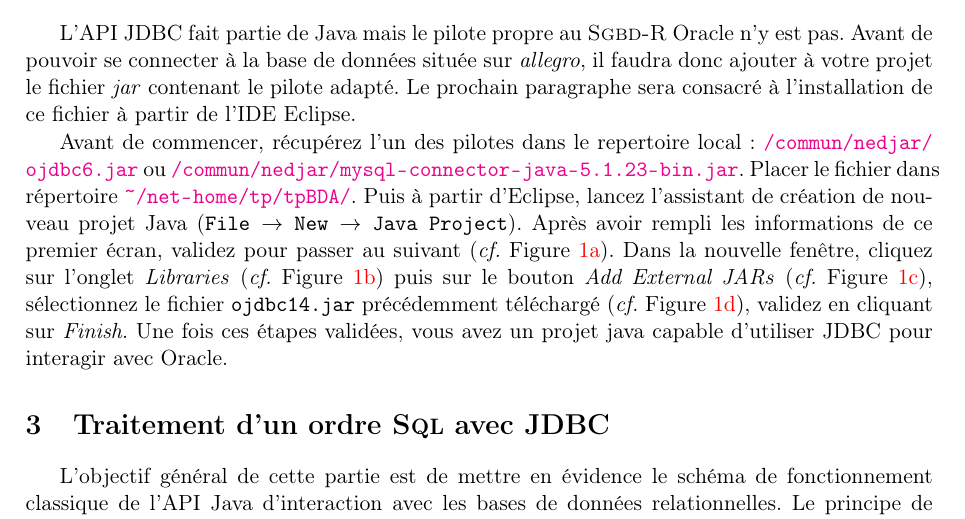
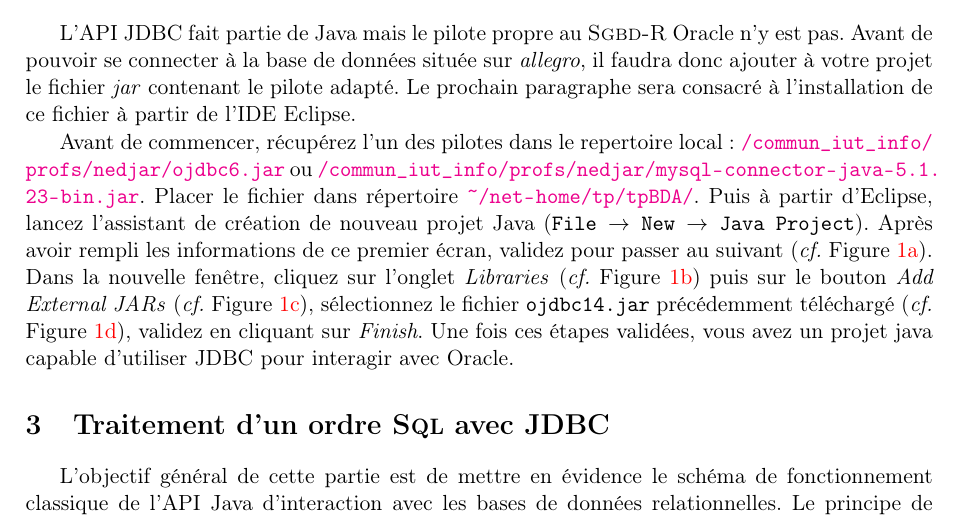
Before and after one commit to IUTInfoAix-M3106/TutoJdbc, a LaTeX document (initiation_jdbc.tex): part of page 1 of 6, cut so that both start at the same text. Compiled offline with pdfLaTeX.

Commit message:
correction des URL

```diff
--- a/initiation_jdbc.tex
+++ b/initiation_jdbc.tex
@@ -152,8 +152,8 @@ L'API JDBC fait partie de Java mais le pilote propre au \textsc{Sgbd-R} Oracle n
 à la base de données située sur \emph{allegro}, il faudra donc ajouter à votre projet le fichier \emph{jar} contenant le pilote
 adapté. Le prochain paragraphe sera consacré à l'installation de ce fichier à partir de l'IDE Eclipse.
 
-Avant de commencer, récupérez l'un des pilotes dans le repertoire local : \url{/commun/nedjar/ojdbc6.jar} ou
-\url{/commun/nedjar/mysql-connector-java-5.1.23-bin.jar}.
+Avant de commencer, récupérez l'un des pilotes dans le repertoire local : \url{/commun\_iut\_info/profs/nedjar/ojdbc6.jar} ou
+\url{/commun\_iut\_info/profs/nedjar/mysql-connector-java-5.1.23-bin.jar}.
 Placer le fichier dans répertoire \url{~/net-home/tp/tpBDA/}. Puis à partir d'Eclipse, lancez
 l'assistant de création de nouveau projet Java (\texttt{File $\rightarrow$ New $\rightarrow$ Java Project}).
 Après avoir rempli les informations de ce premier écran, validez pour passer au suivant (\emph{cf.} Figure~\ref{capture1}).
```
Also changed, not shown: initiation_jdbc.pdf.
